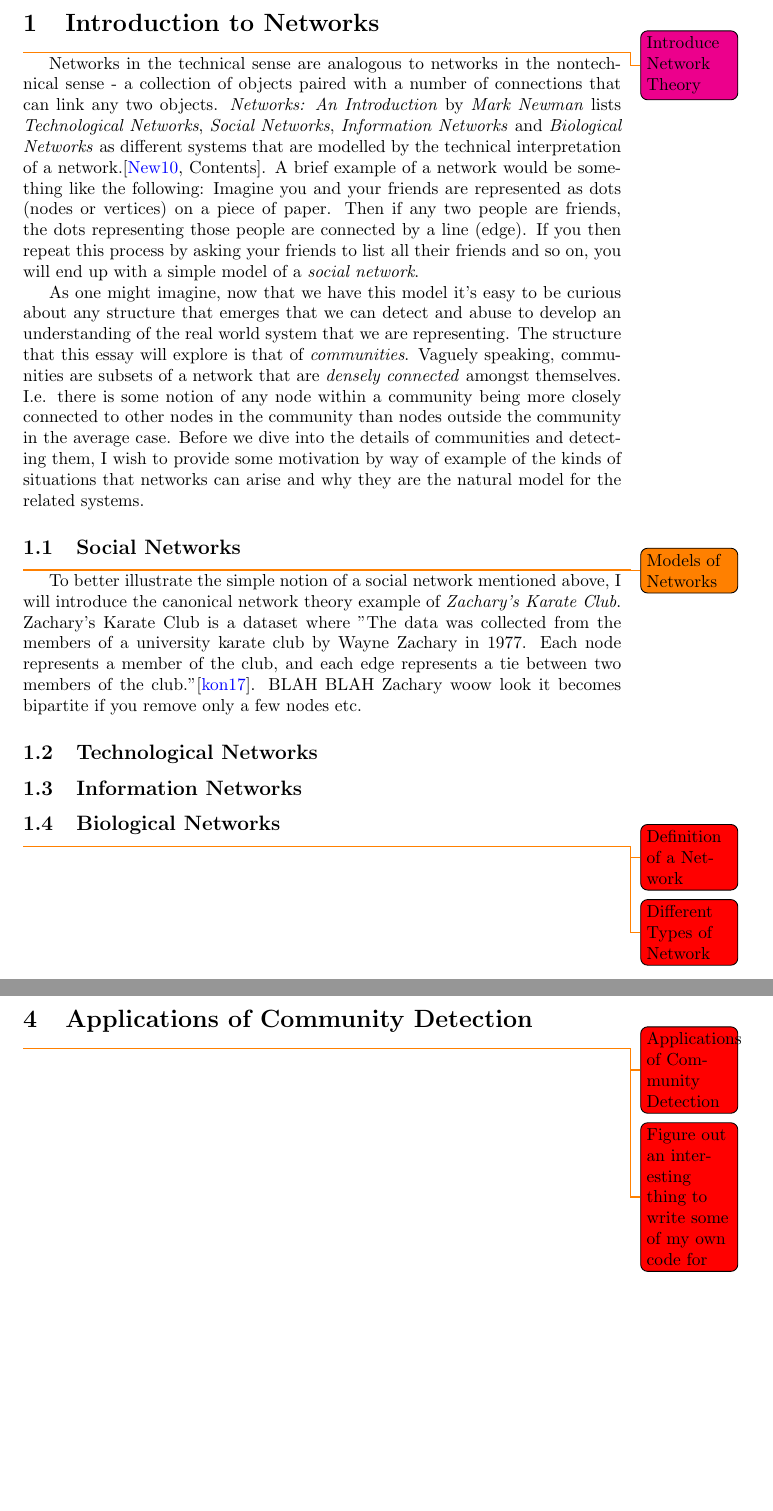
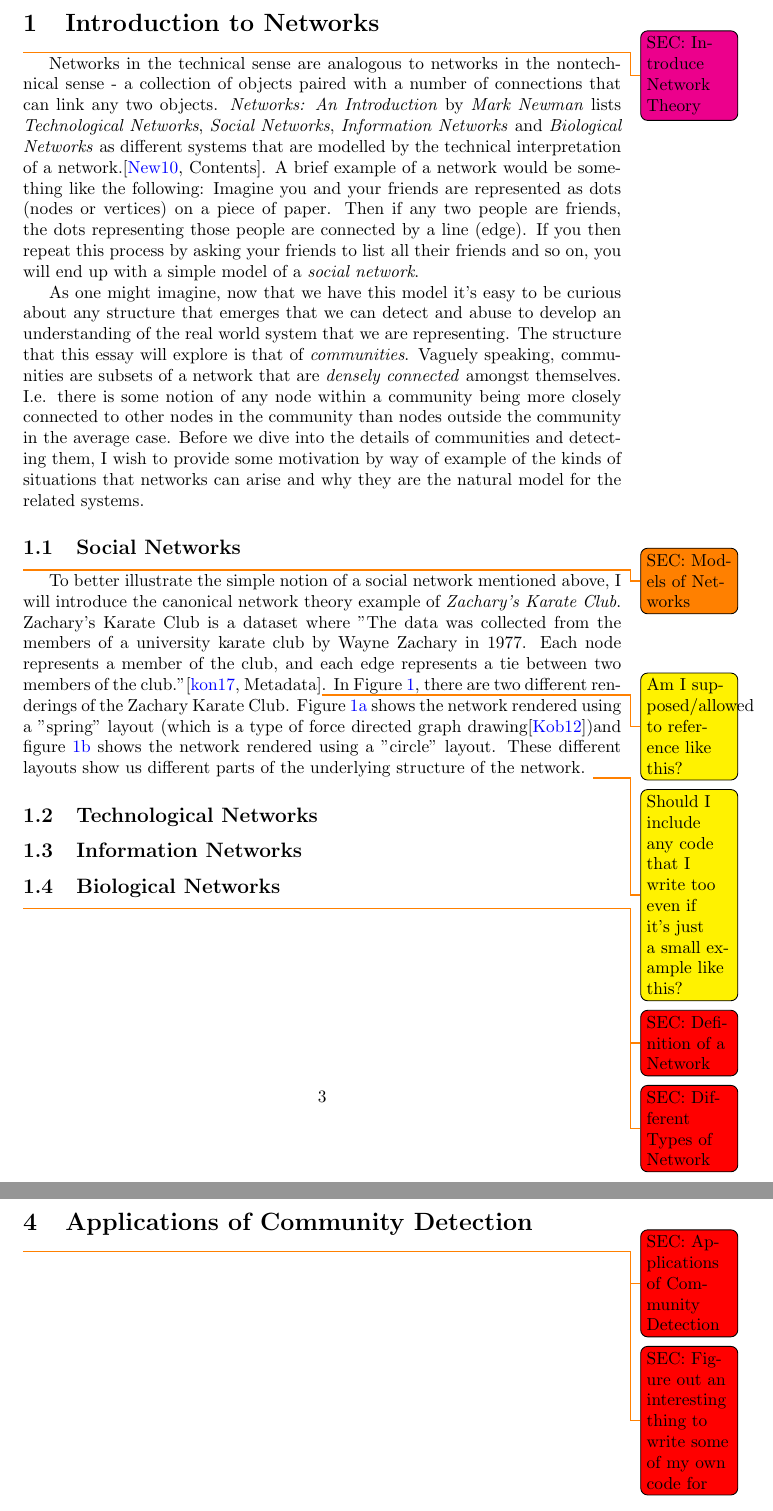
Before and after one commit to Phosphorescentt/MA395-Essay, a LaTeX paper (main.tex, which reads tex/1.tex, tex/4.tex): two parts of pages 3 and 6 of 7, joined at a grey line, cut so that both start at the same text. Compiled offline with pdfLaTeX.

Commit message:
Added more around the zachary karate club and cleaned up some infrastructure

```diff
--- a/tex/1.tex
+++ b/tex/1.tex
@@ -1,11 +1,11 @@
-\todo[backgroundcolor=magenta]{Introduce Network Theory}
+\todo[backgroundcolor=magenta]{SEC: Introduce Network Theory}
 Networks in the technical sense are analogous to networks in the nontechnical sense - a collection of objects paired with a number of connections that can link any two objects. \emph{Networks: An Introduction} by \emph{Mark Newman} lists \emph{Technological Networks}, \emph{Social Networks}, \emph{Information Networks} and \emph{Biological Networks} as different systems that are modelled by the technical interpretation of a network.\cite[Contents]{newman10}. A brief example of a network would be something like the following: Imagine you and your friends are represented as dots (nodes or vertices) on a piece of paper. Then if any two people are friends, the dots representing those people are connected by a line (edge). If you then repeat this process by asking your friends to list all their friends and so on, you will end up with a simple model of a \emph{social network}.
 
 As one might imagine, now that we have this model it's easy to be curious about any structure that emerges that we can detect and abuse to develop an understanding of the real world system that we are representing. The structure that this essay will explore is that of \emph{communities}. Vaguely speaking, communities are subsets of a network that are \emph{densely connected} amongst themselves. I.e. there is some notion of any node within a community being more closely connected to other nodes in the community than nodes outside the community in the average case. Before we dive into the details of communities and detecting them, I wish to provide some motivation by way of example of the kinds of situations that networks can arise and why they are the natural model for the related systems.
 
 \subsection{Social Networks}\label{sec:Social Networks}
-\todo[backgroundcolor=orange]{Models of Networks}
-To better illustrate the simple notion of a social network mentioned above, I will introduce the canonical network theory example of \emph{Zachary's Karate Club}. Zachary's Karate Club is a dataset where "The data was collected from the members of a university karate club by Wayne Zachary in 1977.  Each node represents a member of the club, and each edge represents a tie between two members of the club."\cite{konect:2017:ucidata-zachary}. BLAH BLAH Zachary woow look it becomes bipartite if you remove only a few nodes etc.
+\todo[backgroundcolor=orange]{SEC: Models of Networks}
+To better illustrate the simple notion of a social network mentioned above, I will introduce the canonical network theory example of \emph{Zachary's Karate Club}. Zachary's Karate Club is a dataset where "The data was collected from the members of a university karate club by Wayne Zachary in 1977.  Each node represents a member of the club, and each edge represents a tie between two members of the club."\cite[Metadata]{konect:2017:ucidata-zachary}\todo[backgroundcolor=yellow]{Am I supposed/allowed to reference like this?}. In Figure \ref{fig:zachary_digrams}, there are two different renderings of the Zachary Karate Club. Figure \ref{fig:zachary_spring} shows the network rendered using a "spring" layout (which is a type of force directed graph drawing\cite{kobourov12})and figure \ref{fig:zachary_circle} shows the network rendered using a "circle" layout. These different layouts show us different parts of the underlying structure of the network. \todo[backgroundcolor=yellow]{Should I include any code that I write too even if it's just a small example like this?}
 
 \begin{figure}
     \begin{center}
@@ -21,12 +21,12 @@ To better illustrate the simple notion of a social network mentioned above, I wi
         \end{subfigure}
     \end{center}
     \caption{Two renderings of the Zachary Karate Club network using data from KONECT.cc\cite{konect:2017:ucidata-zachary} and a Python library NetworkX\cite{SciPyProceedings_11}}
-    \label{fig:yeet}
+    \label{fig:zachary_digrams}
 \end{figure}
 
 \subsection{Technological Networks}\label{sec:Technological Networks}
 \subsection{Information Networks}\label{sec:Information Networks}
 \subsection{Biological Networks}\label{sec:Biological Networks}
 
-\todo[backgroundcolor=red]{Definition of a Network}
-\todo[backgroundcolor=red]{Different Types of Network}
+\todo[backgroundcolor=red]{SEC: Definition of a Network}
+\todo[backgroundcolor=red]{SEC: Different Types of Network}
--- a/tex/4.tex
+++ b/tex/4.tex
@@ -1,2 +1,2 @@
-\todo[backgroundcolor=red]{Applications of Community Detection}
-\todo[backgroundcolor=red]{Figure out an interesting thing to write some of my own code for}
+\todo[backgroundcolor=red]{SEC: Applications of Community Detection}
+\todo[backgroundcolor=red]{SEC: Figure out an interesting thing to write some of my own code for}
```
Also changed, not shown: bib.bib (+7 -0 lines), main.tex (+2 -0 lines), tex/2.tex (+1 -1 lines), tex/3.tex (+3 -3 lines), main.pdf.
